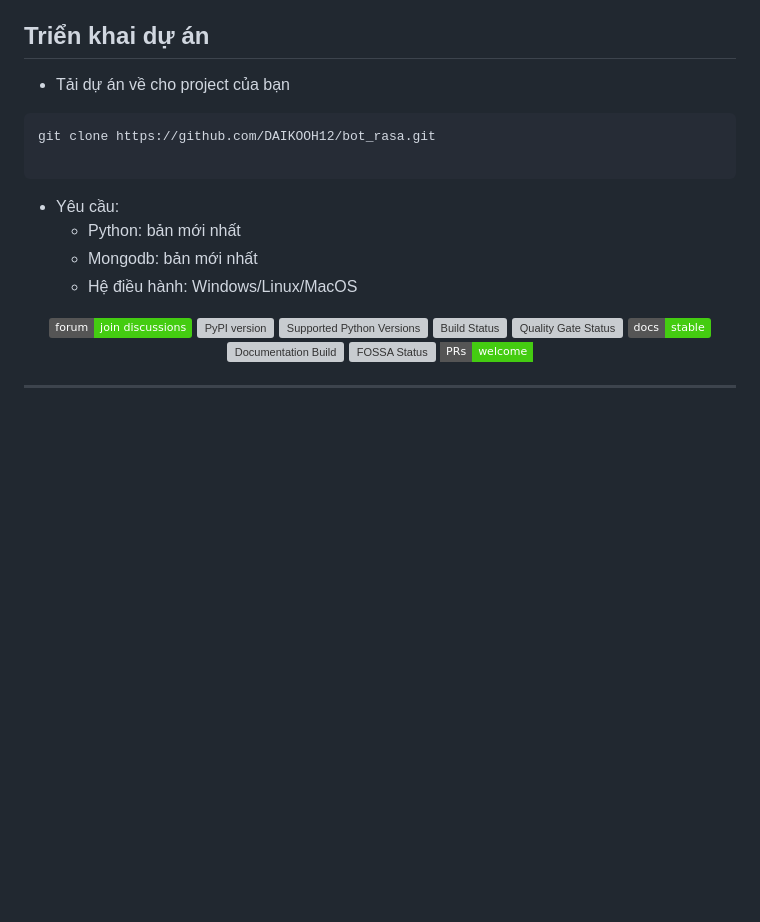
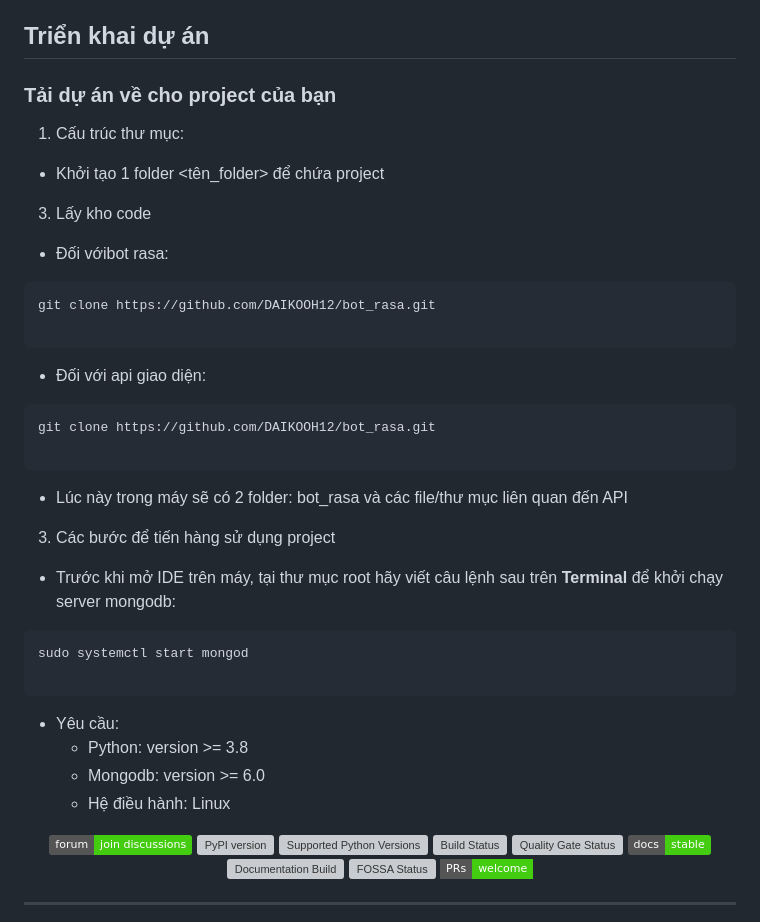
Before and after one commit to DAIKOOH12/bot_rasa, a Markdown page: README.md, the part around the change. Rendered like a GitHub page; badges without logos; blank space fills up the shorter version; grey boxes are pictures that could not be loaded.

````diff
--- a/README.md
+++ b/README.md
@@ -6,15 +6,31 @@ Xây dựng ứng dụng hỗ trợ người dùng tra cứu, hỏi đáp tri th
 3. Cho phép người dùng tìm kiếm nhanh để xem các nội dung văn bản QPPL liên quan theo các gợi ý về từng nhóm vấn đề và từ khóa chính hay được sử dụng trong hệ thống tri thức pháp luật của Việt Nam. Hỗ trợ sắp xếp, tìm kiếm các bảng, biểu mẫu được quy định trong các văn bản QPPL theo các nhóm thủ tục hành chính để người dùng có thể dễ dàng khai thác theo nhu cầu
 4. Hỗ trợ trả lời các câu hỏi của người dùng về pháp luật dựa trên việc trích rút tri thức từ các văn bản QPPL hiện đang có hiệu lực. Phần mềm phải hiển thị nguồn tham chiếu trích dẫn các điều khoản trong văn bản nhằm trả lời cho câu hỏi của người dùng. Khi đặt câu hỏi, người dùng có thể nhận được một số gợi ý về các câu hỏi tương tự hoặc liên quan để có thể tự khám phá sâu hơn về các tri thức của pháp luật
 ## Triển khai dự án
-- Tải dự án về cho project của bạn
+### Tải dự án về cho project của bạn
+1. Cấu trúc thư mục:
+  - Khởi tạo 1 folder <tên_folder> để chứa project
+3. Lấy kho code
+  - Đối vớibot rasa:
 ```bash
 git clone https://github.com/DAIKOOH12/bot_rasa.git
 
 ```
+  - Đối với api giao diện:
+```bash
+git clone https://github.com/DAIKOOH12/bot_rasa.git
+
+```
+ - Lúc này trong máy sẽ có 2 folder: bot_rasa và các file/thư mục liên quan đến API
+3. Các bước để tiến hàng sử dụng project
+  - Trước khi mở IDE trên máy, tại thư mục root hãy viết câu lệnh sau trên **Terminal** để khởi chạy server mongodb:
+  ```bash
+  sudo systemctl start mongod
+
+  ```
 - Yêu cầu:
-  - Python: bản mới nhất
-  - Mongodb: bản mới nhất
-  - Hệ điều hành: Windows/Linux/MacOS
+  - Python: version >= 3.8
+  - Mongodb: version >= 6.0
+  - Hệ điều hành: Linux
 
 <div align="center">
 
````
